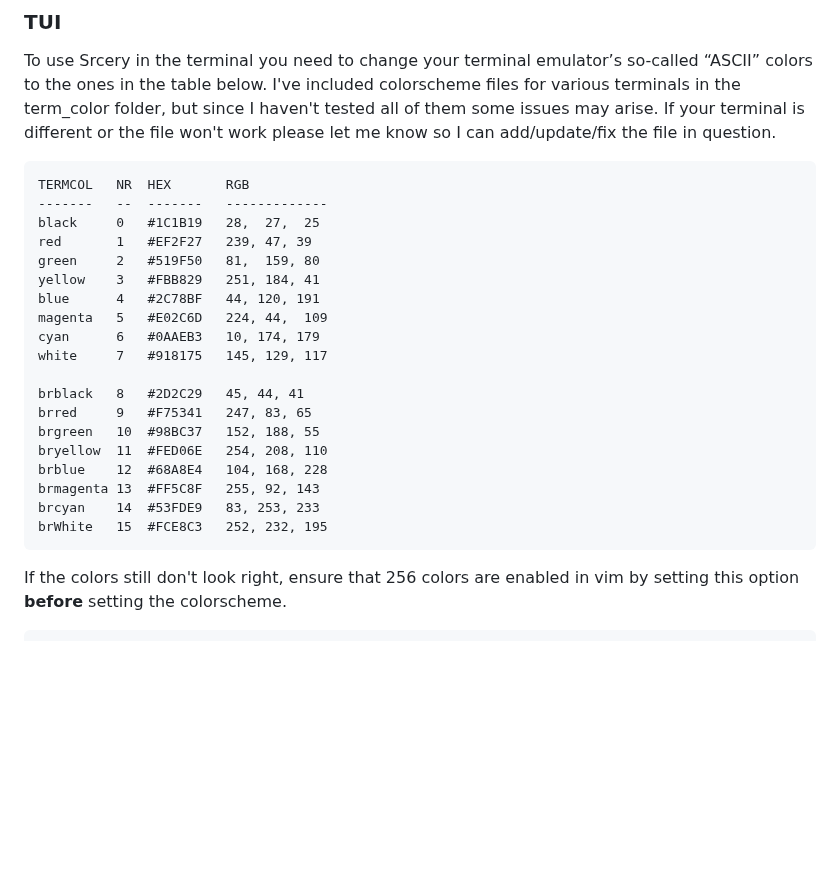
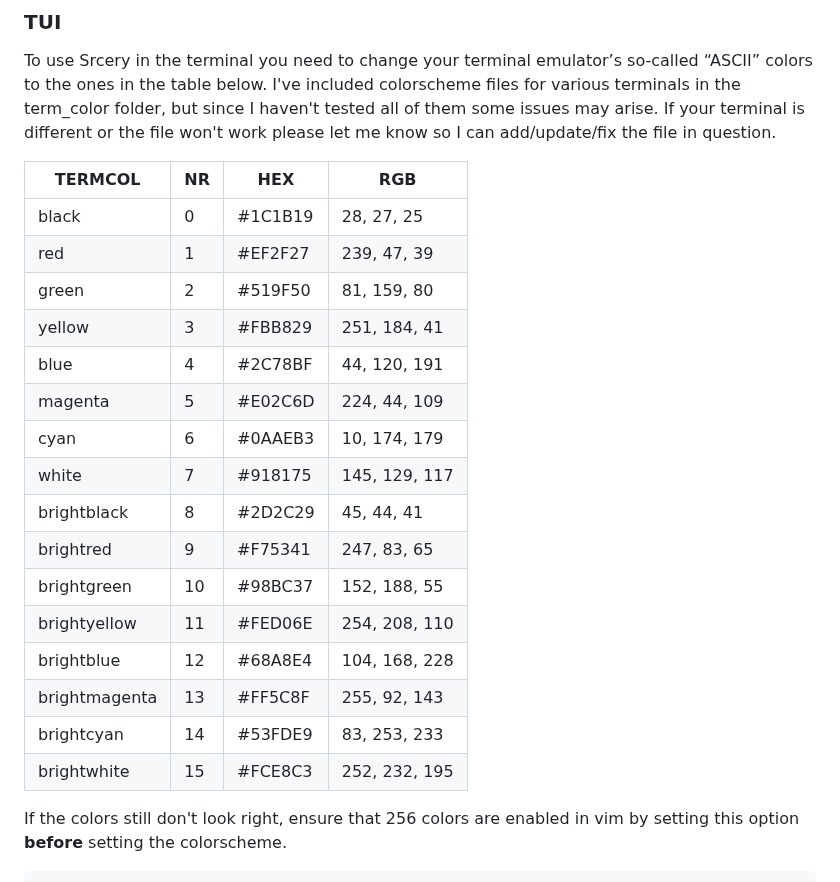
Before and after one commit to srcery-colors/srcery-vim, a Markdown page: README.md, the part around one of its changes. Rendered like a GitHub page; blank space fills up the shorter version.

Commit message:
Use table, add lightline.png

````diff
--- a/README.md
+++ b/README.md
@@ -15,27 +15,24 @@ haven't tested all of them some issues may arise. If your terminal is different
 or the file won't work please let me know so I can add/update/fix the file in
 question.
 
-```
-TERMCOL   NR  HEX       RGB
--------   --  -------   -------------
-black     0   #1C1B19   28,  27,  25
-red       1   #EF2F27   239, 47, 39
-green     2   #519F50   81,  159, 80
-yellow    3   #FBB829   251, 184, 41
-blue      4   #2C78BF   44, 120, 191
-magenta   5   #E02C6D   224, 44,  109
-cyan      6   #0AAEB3   10, 174, 179
-white     7   #918175   145, 129, 117
-
-brblack   8   #2D2C29   45, 44, 41
-brred     9   #F75341   247, 83, 65
-brgreen   10  #98BC37   152, 188, 55
-bryellow  11  #FED06E   254, 208, 110
-brblue    12  #68A8E4   104, 168, 228
-brmagenta 13  #FF5C8F   255, 92, 143
-brcyan    14  #53FDE9   83, 253, 233
-brWhite   15  #FCE8C3   252, 232, 195
-```
+TERMCOL       | NR | HEX     | RGB
+------------- | -- | ------- | ------------
+black         |  0 | #1C1B19 | 28,  27,  25
+red           |  1 | #EF2F27 | 239, 47, 39
+green         |  2 | #519F50 | 81,  159, 80
+yellow        |  3 | #FBB829 | 251, 184, 41
+blue          |  4 | #2C78BF | 44, 120, 191
+magenta       |  5 | #E02C6D | 224, 44,  109
+cyan          |  6 | #0AAEB3 | 10, 174, 179
+white         |  7 | #918175 | 145, 129, 117
+brightblack   | 8  | #2D2C29 | 45, 44, 41
+brightred     | 9  | #F75341 | 247, 83, 65
+brightgreen   | 10 | #98BC37 | 152, 188, 55
+brightyellow  | 11 | #FED06E | 254, 208, 110
+brightblue    | 12 | #68A8E4 | 104, 168, 228
+brightmagenta | 13 | #FF5C8F | 255, 92, 143
+brightcyan    | 14 | #53FDE9 | 83, 253, 233
+brightwhite   | 15 | #FCE8C3 | 252, 232, 195
 
 If the colors still don't look right, ensure that 256 colors are enabled in vim by setting this option **before** setting the colorscheme.
 ```viml
````
Also changed, not shown: other parts of README.md (+1 -1 lines), assets/lightline.png (added).
